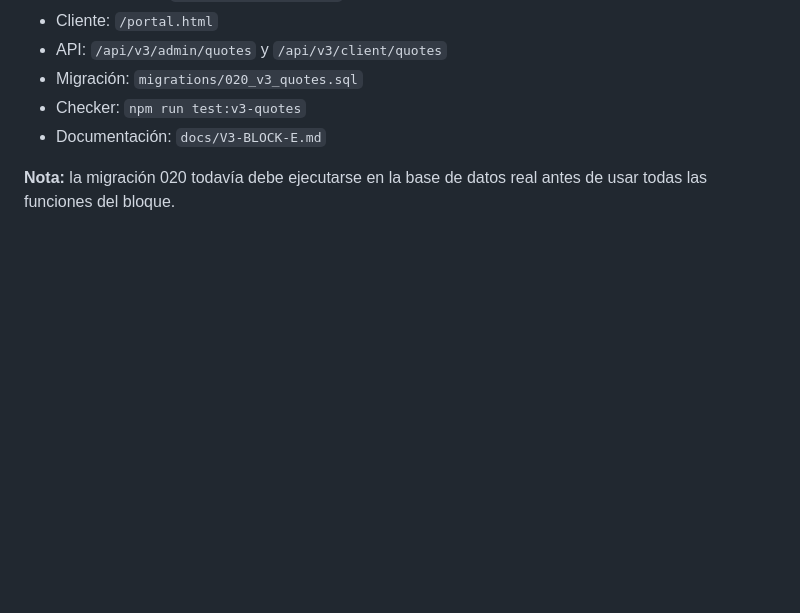
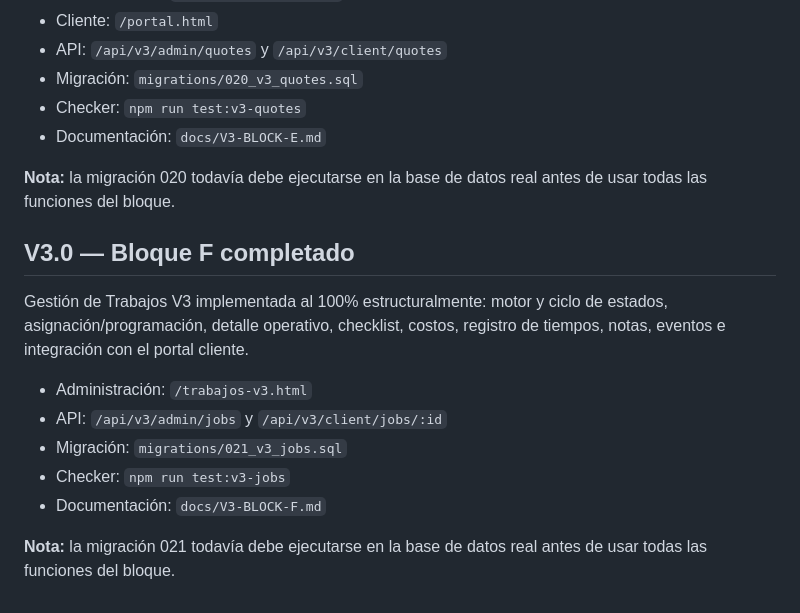
Before and after one commit to Jorge14143/jrelectricidad1, a Markdown page: README.md, the part around the change. GitHub-like rendering; blank space fills up the shorter version.

Commit message:
V3 Block F: document jobs management

```diff
--- a/README.md
+++ b/README.md
@@ -133,3 +133,15 @@ Presupuestos V3 implementados al 100% estructuralmente: cálculo, descuentos/imp
 - Documentación: `docs/V3-BLOCK-E.md`
 
 **Nota:** la migración 020 todavía debe ejecutarse en la base de datos real antes de usar todas las funciones del bloque.
+
+## V3.0 — Bloque F completado
+
+Gestión de Trabajos V3 implementada al 100% estructuralmente: motor y ciclo de estados, asignación/programación, detalle operativo, checklist, costos, registro de tiempos, notas, eventos e integración con el portal cliente.
+
+- Administración: `/trabajos-v3.html`
+- API: `/api/v3/admin/jobs` y `/api/v3/client/jobs/:id`
+- Migración: `migrations/021_v3_jobs.sql`
+- Checker: `npm run test:v3-jobs`
+- Documentación: `docs/V3-BLOCK-F.md`
+
+**Nota:** la migración 021 todavía debe ejecutarse en la base de datos real antes de usar todas las funciones del bloque.
```
